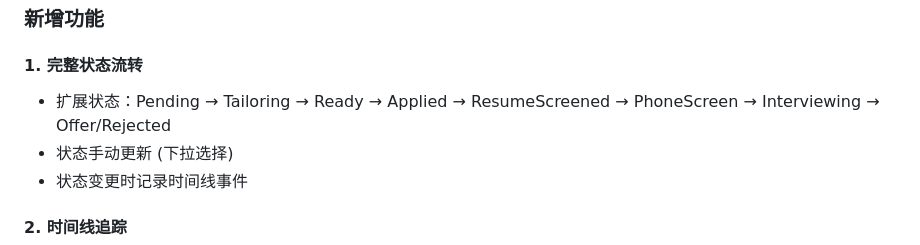
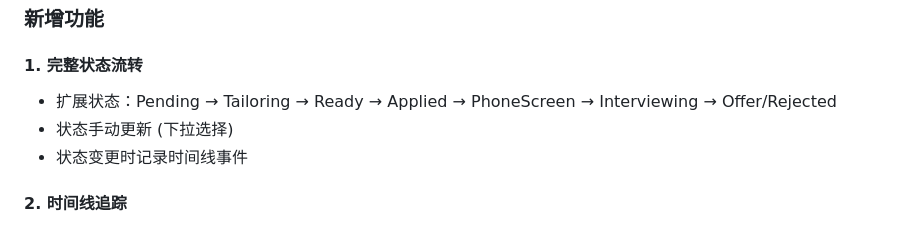
Before and after one commit to cysong/JobPilot, a Markdown page: docs/plan.md, the part around the change. Drawn GitHub-style.

Commit message:
update status enum for applications

```diff
--- a/docs/plan.md
+++ b/docs/plan.md
@@ -300,7 +300,7 @@
 ### 新增功能
 
 #### 1. 完整状态流转
-- 扩展状态：Pending → Tailoring → Ready → Applied → ResumeScreened → PhoneScreen → Interviewing → Offer/Rejected
+- 扩展状态：Pending → Tailoring → Ready → Applied → PhoneScreen → Interviewing → Offer/Rejected
 - 状态手动更新 (下拉选择)
 - 状态变更时记录时间线事件
 
```
